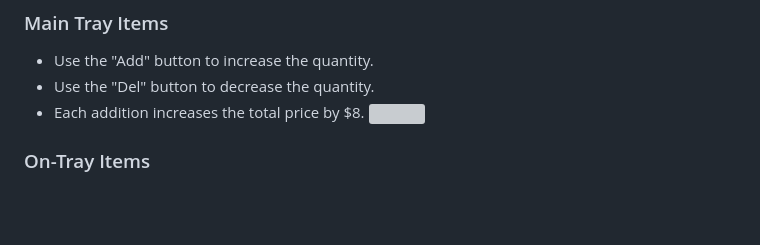
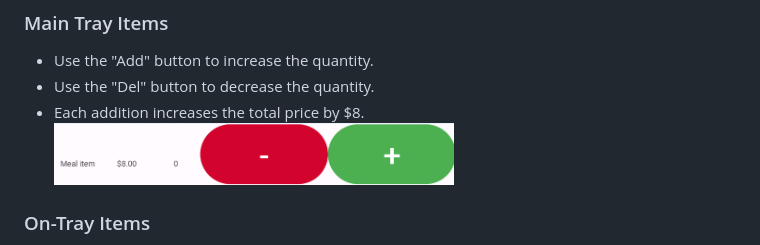
Before and after one commit to SICTCCS/LunchBoxCashRegister, a Markdown page: README.md, the part around the change. Drawn GitHub-style; blank space fills up the shorter version; grey boxes are pictures that could not be loaded.

```diff
--- a/README.md
+++ b/README.md
@@ -41,7 +41,7 @@ Upon launching the Cash Register App, you will be presented with the main screen
 - Use the "Add" button to increase the quantity.
 - Use the "Del" button to decrease the quantity.
 - Each addition increases the total price by $8.
-<img src="https://github.com/SICTCCS/LunchBoxCashRegister/tree/main/Images/Meal Item.png" height="200px" width="400px"></kbd><br>
+<img src="https://github.com/SICTCCS/LunchBoxCashRegister/blob/main/Images/Meal%20Item.png" height="200px" width="400px"></kbd><br>
 
 ### On-Tray Items
 - Use the respective "Add" and "Del" buttons to manage quantities.
```
